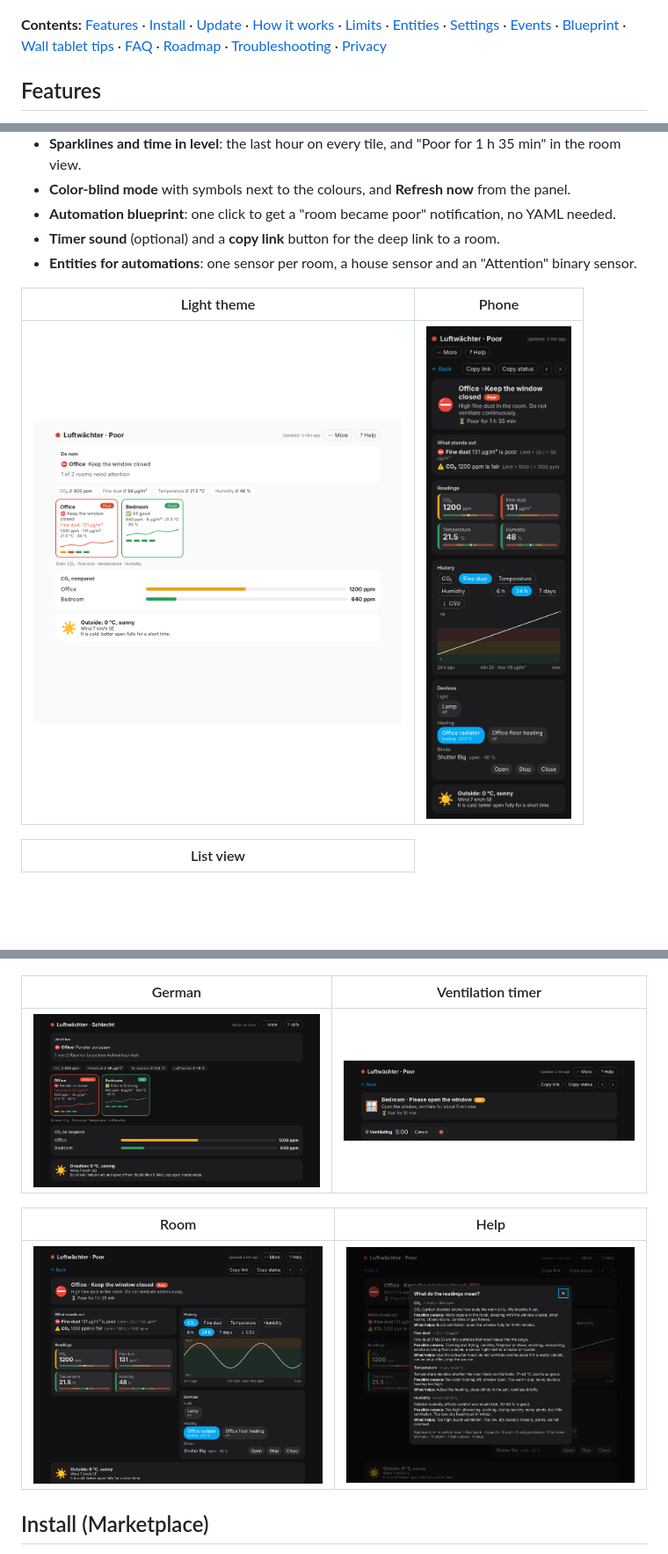
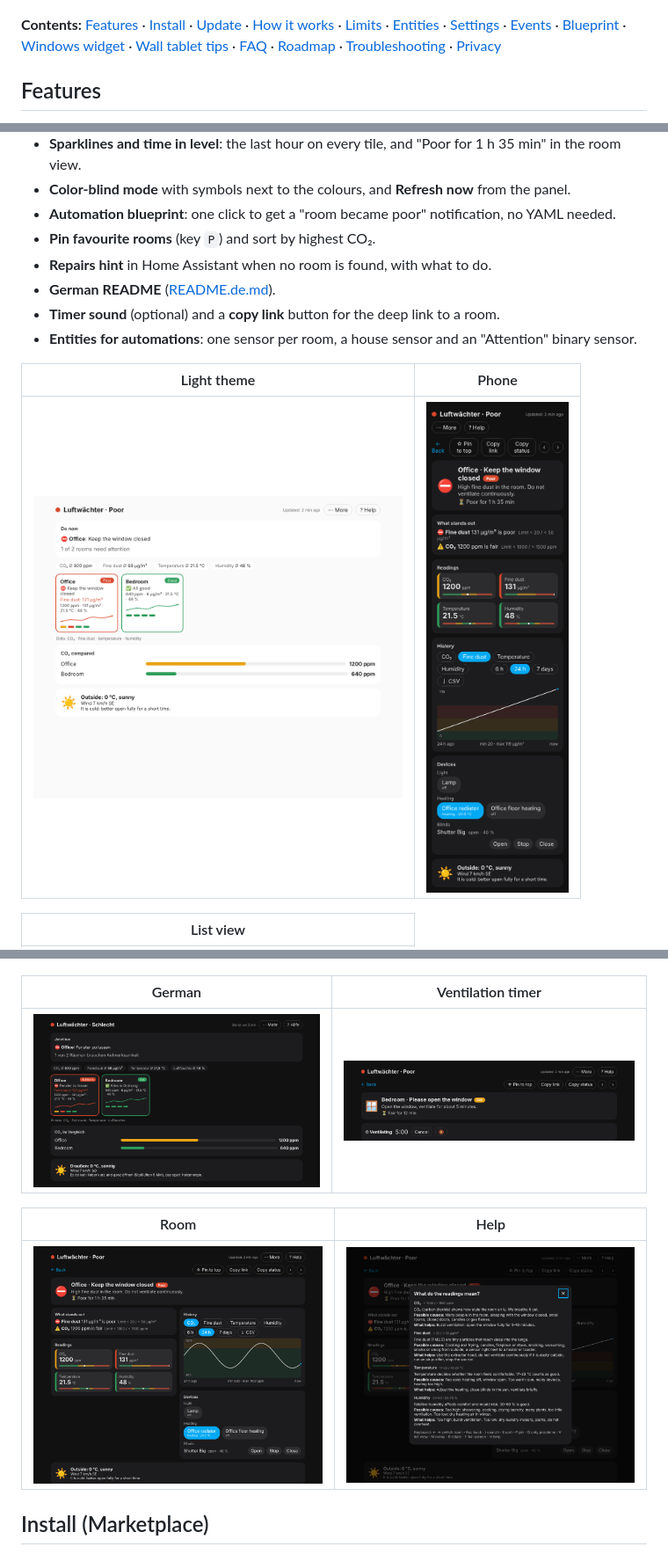
Before and after one commit to DanStasiak/luftwaechter-ha, a Markdown page: README.md, 3 parts joined by grey strips. Shown at 88% size. GitHub-like rendering; pictures changed too: docs/help.png, docs/phone.png, docs/room.png; blank space fills up the shorter version.

```diff
--- a/README.md
+++ b/README.md
@@ -18,7 +20,7 @@ Companion to the [Luftwächter Windows widget](https://github.com/DanStasiak/air
 
 <p align="center"><img src="https://raw.githubusercontent.com/DanStasiak/luftwaechter-ha/main/docs/demo.gif" width="640" alt="Demo: overview, room view, ventilation timer, German interface"></p>
 
-**Contents:** [Features](#features) · [Install](#install-marketplace) · [Update](#update) · [How it works](#how-it-works) · [Limits](#limits) · [Entities](#entities) · [Settings](#settings) · [Events](#events-for-automations) · [Blueprint](#blueprint) · [Wall tablet tips](#wall-tablet-tips) · [FAQ](#faq) · [Roadmap](#roadmap) · [Troubleshooting](#troubleshooting) · [Privacy](#privacy)
+**Contents:** [Features](#features) · [Install](#install-marketplace) · [Update](#update) · [How it works](#how-it-works) · [Limits](#limits) · [Entities](#entities) · [Settings](#settings) · [Events](#events-for-automations) · [Blueprint](#blueprint) · [Windows widget](#windows-widget) · [Wall tablet tips](#wall-tablet-tips) · [FAQ](#faq) · [Roadmap](#roadmap) · [Troubleshooting](#troubleshooting) · [Privacy](#privacy)
 
 ## Features
 - **Do-now overview**: which rooms need attention, worst first, with a coloured dot per reading on every tile.
@@ -44,6 +46,9 @@ Companion to the [Luftwächter Windows widget](https://github.com/DanStasiak/air
 - **Sparklines and time in level**: the last hour on every tile, and "Poor for 1 h 35 min" in the room view.
 - **Color-blind mode** with symbols next to the colours, and **Refresh now** from the panel.
 - **Automation blueprint**: one click to get a "room became poor" notification, no YAML needed.
+- **Pin favourite rooms** (key `P`) and sort by highest CO₂.
+- **Repairs hint** in Home Assistant when no room is found, with what to do.
+- **German README** ([README.de.md](README.de.md)).
 - **Timer sound** (optional) and a **copy link** button for the deep link to a room.
 - **Entities for automations**: one sensor per room, a house sensor and an "Attention" binary sensor.
 
```
Also changed, not shown: other parts of README.md (+14 -1 lines), CHANGELOG.md (+9 -0 lines), README.de.md (added, +63 -0 lines), docs/demo.gif, 10 other files.
